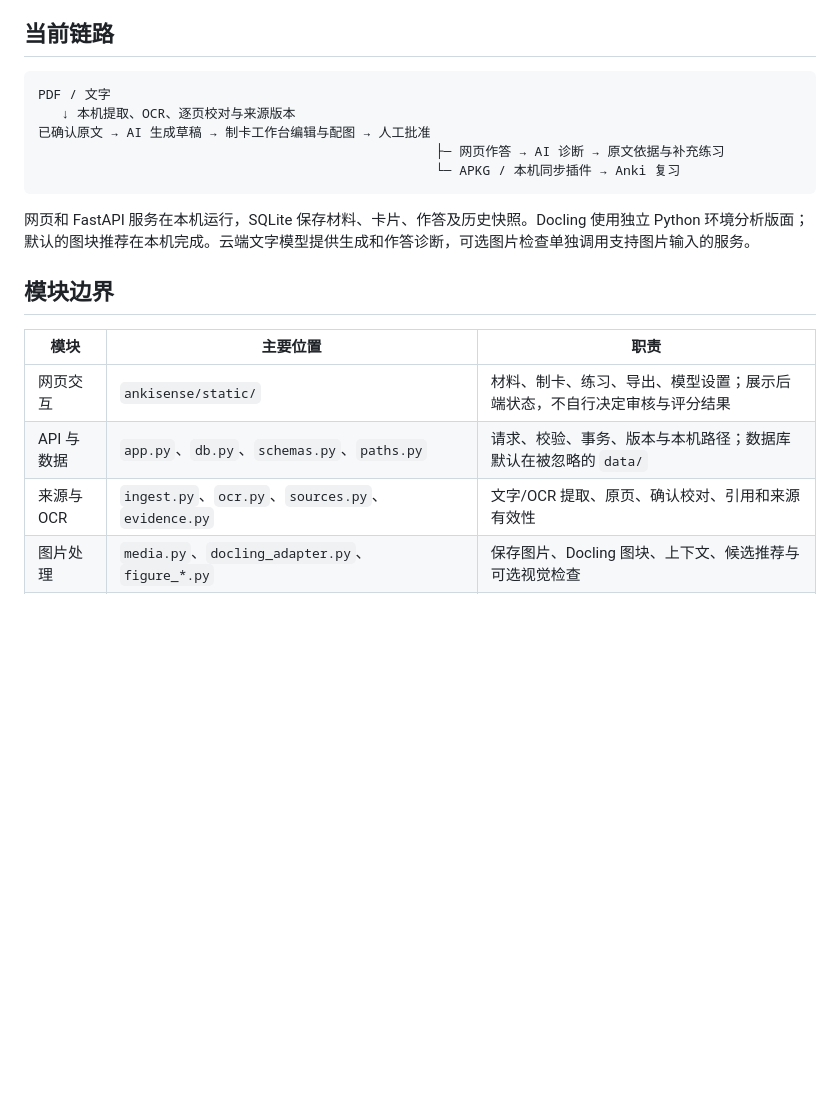
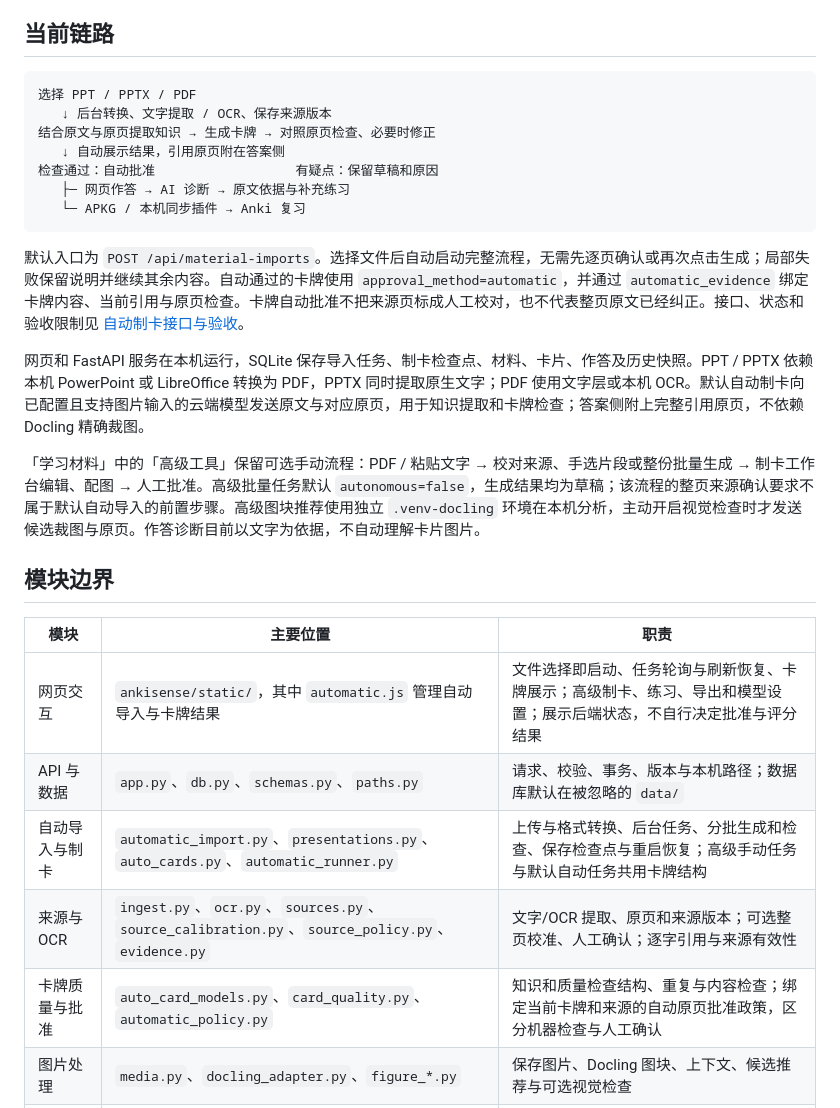
Before and after one commit to zhang-xt21/AIC_AnkiSense, a Markdown page: docs/架构与分工.md, the part around the change. GitHub-like rendering; blank space fills up the shorter version.

````diff
--- a/docs/架构与分工.md
+++ b/docs/架构与分工.md
@@ -5,22 +5,30 @@ AnkiSense 是独立仓库，集中管理网页、后端、文档处理和自有
 ## 当前链路
 
 ```text
-PDF / 文字
-   ↓ 本机提取、OCR、逐页校对与来源版本
-已确认原文 → AI 生成草稿 → 制卡工作台编辑与配图 → 人工批准
-                                                   ├─ 网页作答 → AI 诊断 → 原文依据与补充练习
-                                                   └─ APKG / 本机同步插件 → Anki 复习
+选择 PPT / PPTX / PDF
+   ↓ 后台转换、文字提取 / OCR、保存来源版本
+结合原文与原页提取知识 → 生成卡牌 → 对照原页检查、必要时修正
+   ↓ 自动展示结果，引用原页附在答案侧
+检查通过：自动批准                  有疑点：保留草稿和原因
+   ├─ 网页作答 → AI 诊断 → 原文依据与补充练习
+   └─ APKG / 本机同步插件 → Anki 复习
 ```
 
-网页和 FastAPI 服务在本机运行，SQLite 保存材料、卡片、作答及历史快照。Docling 使用独立 Python 环境分析版面；默认的图块推荐在本机完成。云端文字模型提供生成和作答诊断，可选图片检查单独调用支持图片输入的服务。
+默认入口为 `POST /api/material-imports`。选择文件后自动启动完整流程，无需先逐页确认或再次点击生成；局部失败保留说明并继续其余内容。自动通过的卡牌使用 `approval_method=automatic`，并通过 `automatic_evidence` 绑定卡牌内容、当前引用与原页检查。卡牌自动批准不把来源页标成人工校对，也不代表整页原文已经纠正。接口、状态和验收限制见 [自动制卡接口与验收](自动制卡接口与验收.md)。
+
+网页和 FastAPI 服务在本机运行，SQLite 保存导入任务、制卡检查点、材料、卡片、作答及历史快照。PPT / PPTX 依赖本机 PowerPoint 或 LibreOffice 转换为 PDF，PPTX 同时提取原生文字；PDF 使用文字层或本机 OCR。默认自动制卡向已配置且支持图片输入的云端模型发送原文与对应原页，用于知识提取和卡牌检查；答案侧附上完整引用原页，不依赖 Docling 精确裁图。
+
+「学习材料」中的「高级工具」保留可选手动流程：PDF / 粘贴文字 → 校对来源、手选片段或整份批量生成 → 制卡工作台编辑、配图 → 人工批准。高级批量任务默认 `autonomous=false`，生成结果均为草稿；该流程的整页来源确认要求不属于默认自动导入的前置步骤。高级图块推荐使用独立 `.venv-docling` 环境在本机分析，主动开启视觉检查时才发送候选裁图与原页。作答诊断目前以文字为依据，不自动理解卡片图片。
 
 ## 模块边界
 
 | 模块 | 主要位置 | 职责 |
 | --- | --- | --- |
-| 网页交互 | `ankisense/static/` | 材料、制卡、练习、导出、模型设置；展示后端状态，不自行决定审核与评分结果 |
+| 网页交互 | `ankisense/static/`，其中 `automatic.js` 管理自动导入与卡牌结果 | 文件选择即启动、任务轮询与刷新恢复、卡牌展示；高级制卡、练习、导出和模型设置；展示后端状态，不自行决定批准与评分结果 |
 | API 与数据 | `app.py`、`db.py`、`schemas.py`、`paths.py` | 请求、校验、事务、版本与本机路径；数据库默认在被忽略的 `data/` |
-| 来源与 OCR | `ingest.py`、`ocr.py`、`sources.py`、`evidence.py` | 文字/OCR 提取、原页、确认校对、引用和来源有效性 |
+| 自动导入与制卡 | `automatic_import.py`、`presentations.py`、`auto_cards.py`、`automatic_runner.py` | 上传与格式转换、后台任务、分批生成和检查、保存检查点与重启恢复；高级手动任务与默认自动任务共用卡牌结构 |
+| 来源与 OCR | `ingest.py`、`ocr.py`、`sources.py`、`source_calibration.py`、`source_policy.py`、`evidence.py` | 文字/OCR 提取、原页和来源版本；可选整页校准、人工确认；逐字引用与来源有效性 |
+| 卡牌质量与批准 | `auto_card_models.py`、`card_quality.py`、`automatic_policy.py` | 知识和质量检查结构、重复与内容检查；绑定当前卡牌和来源的自动原页批准政策，区分机器检查与人工确认 |
 | 图片处理 | `media.py`、`docling_adapter.py`、`figure_*.py` | 保存图片、Docling 图块、上下文、候选推荐与可选视觉检查 |
 | AI 与作答 | `llm.py`、`prompts.py`、`model_settings.py`、`attempts.py` | 生成、诊断、模型配置、证据校验、调用失败与回答记录 |
 | Anki 接口 | `plugin_api.py`、`plugin_sync.py`、`apkg.py` | v1 本机鉴权接口、导出与同步数据契约；不直接写 Anki 学习库 |
````
Also changed, not shown: README.md (+3 -0 lines), README_TEAM.md (added, +234 -0 lines).
